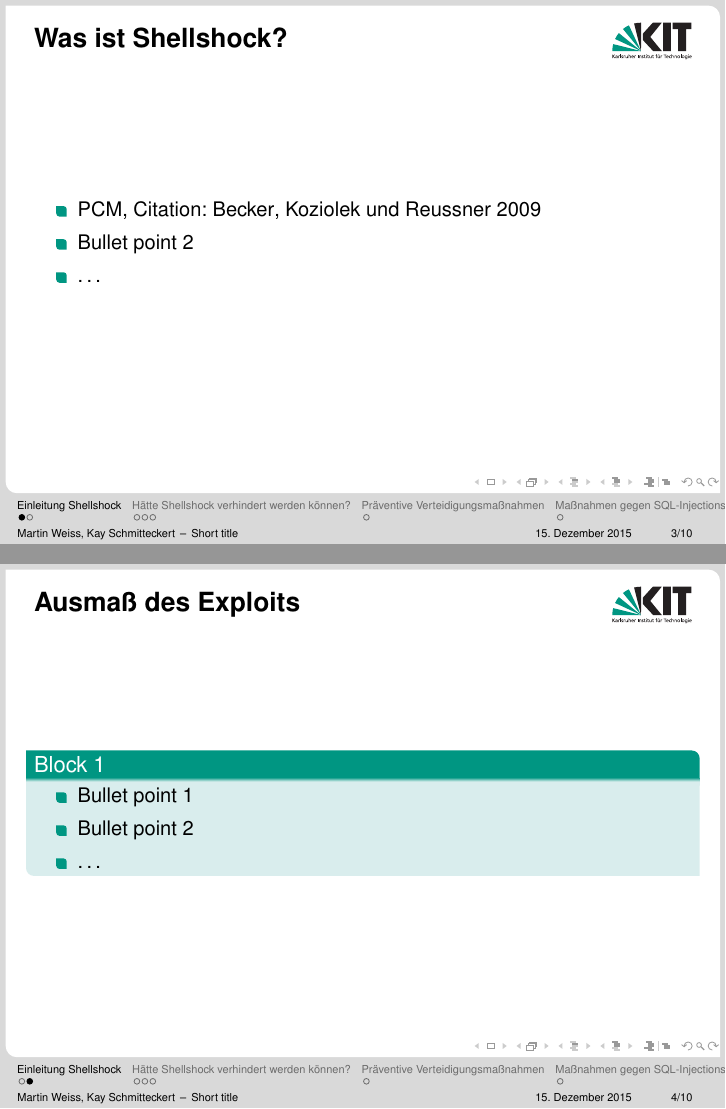
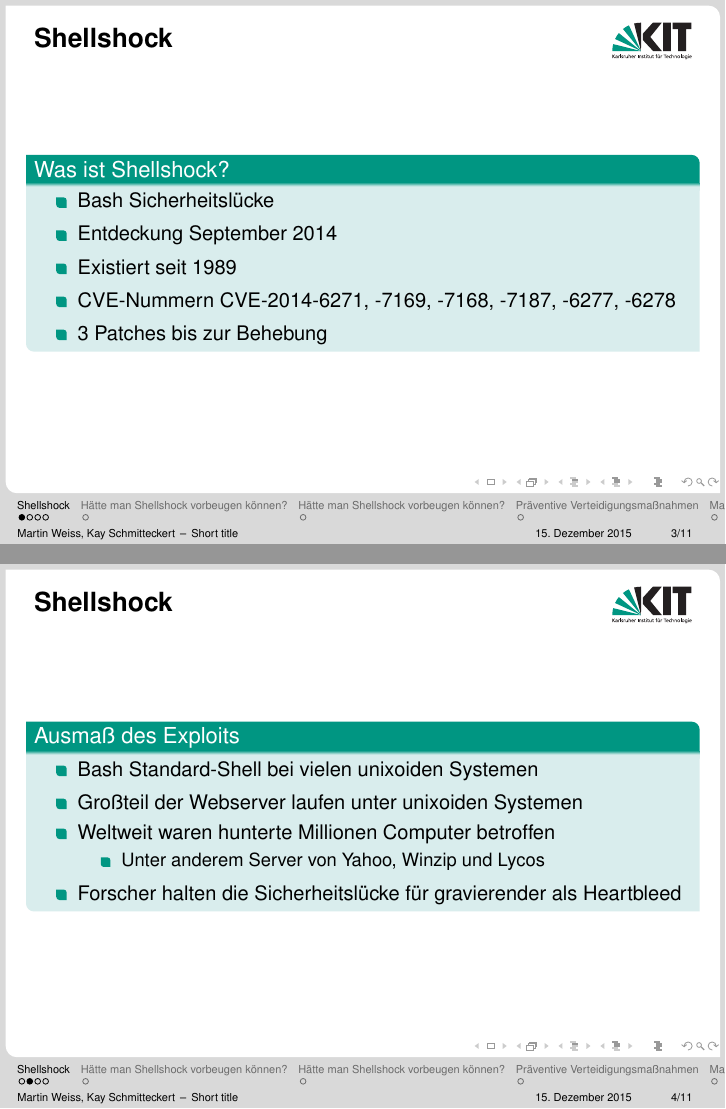
Before and after one commit to kay-es/Shellshock, LaTeX slides (presentation_shellshock_proseminar.tex): pages 4 and 6 of 19 before the commit and pages 3 and 4 of 15 after it, joined at a grey line. Compiled offline with pdfLaTeX.

Commit message:
Einleitung & Motivation

```diff
--- a/presentation_shellshock_proseminar.tex
+++ b/presentation_shellshock_proseminar.tex
@@ -77,29 +77,30 @@
 \tableofcontents
 \end{frame}
 
-\section{Einleitung Shellshock}
-
-\subsection{Was ist Shellshock?}
-\begin{frame}{Was ist Shellshock?}
-\begin{itemize}
-\item PCM, Citation: \cite{becker2008a} %\language
-\pause
-\item Bullet point 2
-\item \dots
-\end{itemize}
+\section{Shellshock}
+\begin{frame}{Shellshock}
+\begin{block}{Was ist Shellshock?}
+  \begin{itemize}
+    \item Bash Sicherheitslücke
+    \item Entdeckung September 2014
+    \item Existiert seit 1989
+    \item CVE-Nummern CVE-2014-6271, -7169, -7168, -7187, -6277, -6278
+    \item 3 Patches bis zur Behebung
+  \end{itemize}
+\end{block}
 \end{frame}
 
-\subsection{Ausmaß des Exploits}
-\begin{frame}{Ausmaß des Exploits}
-\begin{block}{Block 1}
+\begin{frame}{Shellshock}
+\begin{block}{Ausmaß des Exploits}
 \begin{itemize}
-\item Bullet point 1
-\pause
-\item Bullet point 2
-\item \dots
+\item Bash Standard-Shell bei vielen unixoiden Systemen
+\item Großteil der Webserver laufen unter unixoiden Systemen
+\item Weltweit waren hunterte Millionen Computer betroffen
+\begin{itemize}
+  \item Unter anderem Server von Yahoo, Winzip und Lycos
+\end{itemize}
+\item Forscher halten die Sicherheitslücke für gravierender als Heartbleed
 \end{itemize}
 \end{block}
 \end{frame}
 
-\section{Hätte Shellshock verhindert werden können?}
-\begin{frame}{Hätte Shellshock verhindert werden können?}
@@ -105,0 +121 @@
+\section{Hätte man Shellshock vorbeugen können?}
@@ -106,3 +130,5 @@
+\section{Hätte man Shellshock vorbeugen können?}
+\begin{frame}{Vorbeugung von Shellshock möglich?}
 \begin{exampleblock}{Möglichkeiten}
 \begin{itemize}
 \item Präventive Verteidigungsmaßnahmen
@@ -127,2 +143 @@
 
-\subsection{SQL-Injections}
```
Also changed, not shown: assets/example1.png (added), assets/example2.png (added), presentation_shellshock_proseminar.pdf, presentation_shellshock_proseminar.tex (57 more changed lines).
